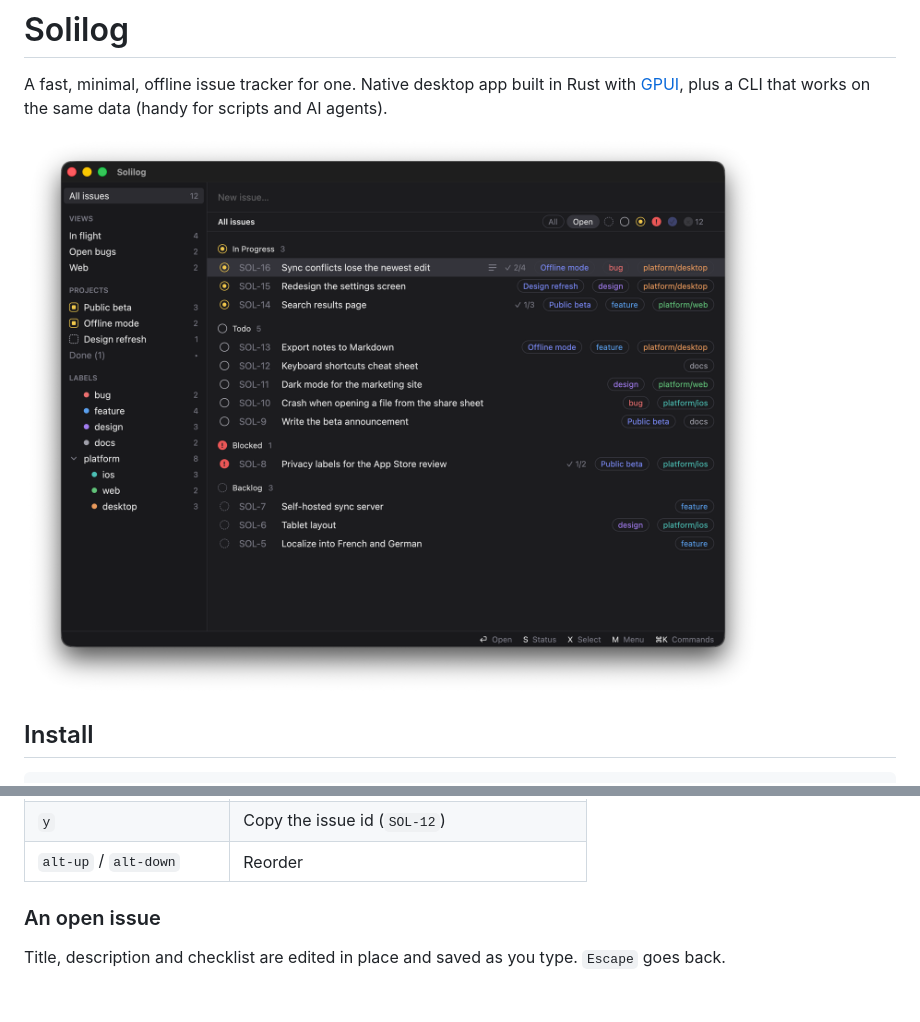
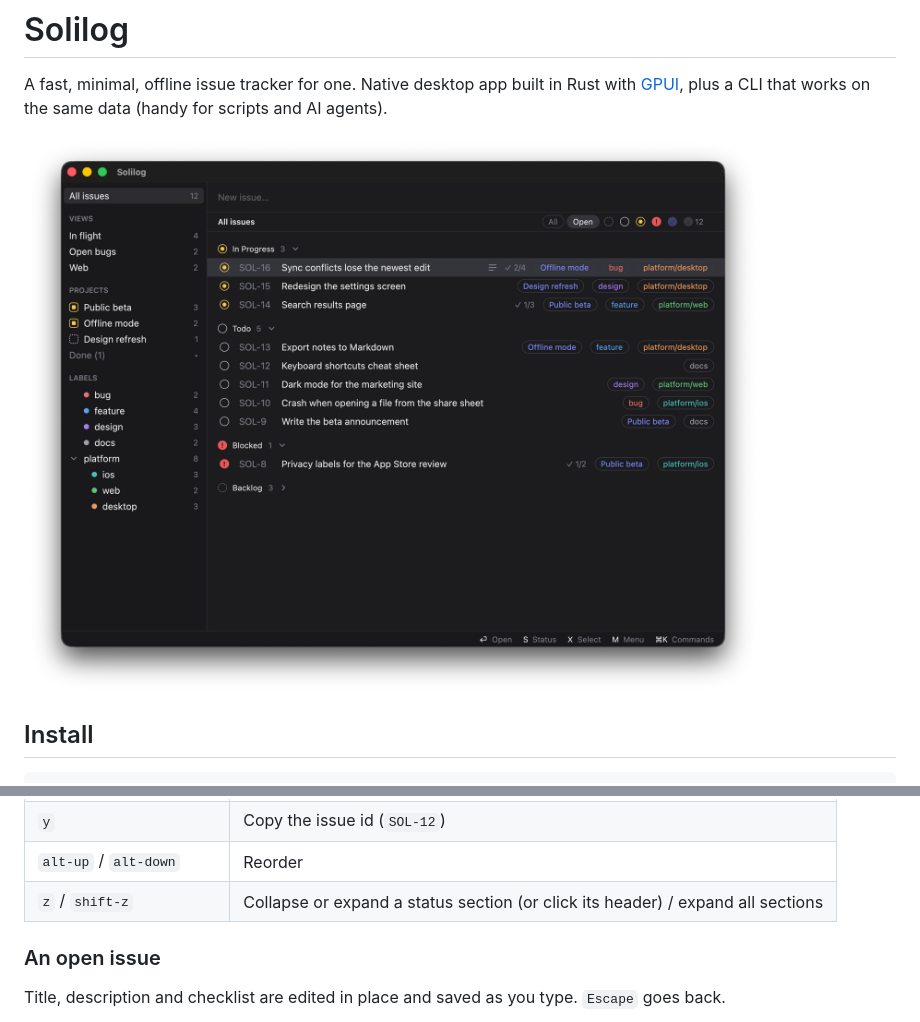
Before and after one commit to inrd/solilog, a Markdown page: README.md, 2 parts joined by grey strips. GitHub-like rendering; pictures changed too: docs/screenshot.png; blank space fills up the shorter version.

Commit message:
Collapse status sections in the issue list

```diff
--- a/README.md
+++ b/README.md
@@ -98,6 +98,7 @@ Commands act on the selected issues, or on the highlighted one when none is sele
 | `p` / `shift-p` | Add to / remove from a project |
 | `y` | Copy the issue id (`SOL-12`) |
 | `alt-up` / `alt-down` | Reorder |
+| `z` / `shift-z` | Collapse or expand a status section (or click its header) / expand all sections |
 
 ### An open issue
 
```
Also changed, not shown: AGENTS.md (+2 -0 lines), 8 other files.
